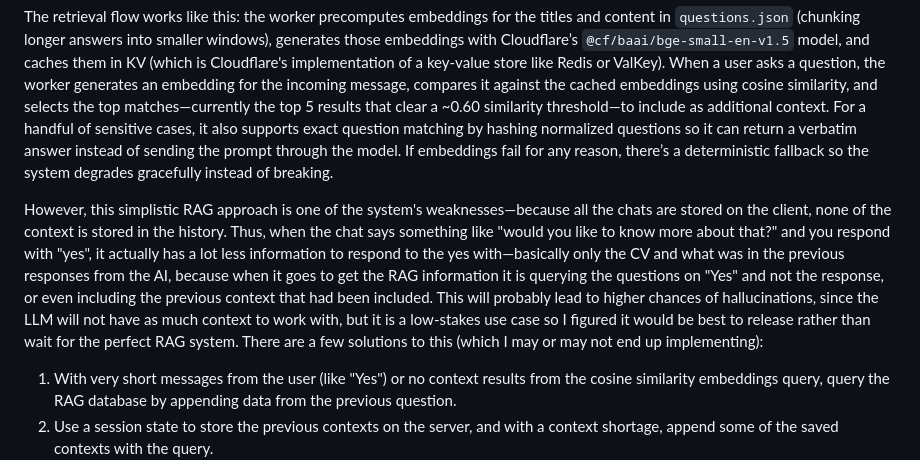
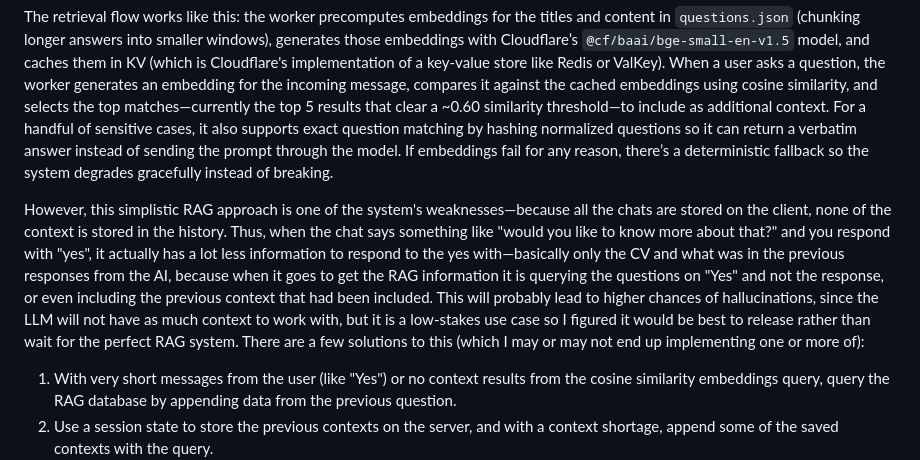
Before and after one commit to kriserickson/aging-coder, a Markdown page: src/posts/2026-01-25-i-built-an-interactive-cv.md, the part around the change. Rendered like a GitHub page.

Commit message:
cleanup post.

```diff
--- a/src/posts/2026-01-25-i-built-an-interactive-cv.md
+++ b/src/posts/2026-01-25-i-built-an-interactive-cv.md
@@ -58,7 +58,7 @@ Every request includes the structured resume data from [`cv.json`](https://githu
 
 The retrieval flow works like this: the worker precomputes embeddings for the titles and content in `questions.json` (chunking longer answers into smaller windows), generates those embeddings with Cloudflare’s `@cf/baai/bge-small-en-v1.5` model, and caches them in KV (which is Cloudflare's implementation of a key-value store like Redis or ValKey). When a user asks a question, the worker generates an embedding for the incoming message, compares it against the cached embeddings using cosine similarity, and selects the top matches—currently the top 5 results that clear a ~0.60 similarity threshold—to include as additional context. For a handful of sensitive cases, it also supports exact question matching by hashing normalized questions so it can return a verbatim answer instead of sending the prompt through the model. If embeddings fail for any reason, there’s a deterministic fallback so the system degrades gracefully instead of breaking.
 
-However, this simplistic RAG approach is one of the system's weaknesses—because all the chats are stored on the client, none of the context is stored in the history. Thus, when the chat says something like "would you like to know more about that?" and you respond with "yes", it actually has a lot less information to respond to the yes with—basically only the CV and what was in the previous responses from the AI, because when it goes to get the RAG information it is querying the questions on "Yes" and not the response, or even including the previous context that had been included. This will probably lead to higher chances of hallucinations, since the LLM will not have as much context to work with, but it is a low-stakes use case so I figured it would be best to release rather than wait for the perfect RAG system. There are a few solutions to this (which I may or may not end up implementing):
+However, this simplistic RAG approach is one of the system's weaknesses—because all the chats are stored on the client, none of the context is stored in the history. Thus, when the chat says something like "would you like to know more about that?" and you respond with "yes", it actually has a lot less information to respond to the yes with—basically only the CV and what was in the previous responses from the AI, because when it goes to get the RAG information it is querying the questions on "Yes" and not the response, or even including the previous context that had been included. This will probably lead to higher chances of hallucinations, since the LLM will not have as much context to work with, but it is a low-stakes use case so I figured it would be best to release rather than wait for the perfect RAG system. There are a few solutions to this (which I may or may not end up implementing one or more of):
 
 1) With very short messages from the user (like "Yes") or no context results from the cosine similarity embeddings query, query the RAG database by appending data from the previous question.
 2) Use a session state to store the previous contexts on the server, and with a context shortage, append some of the saved contexts with the query.
```
